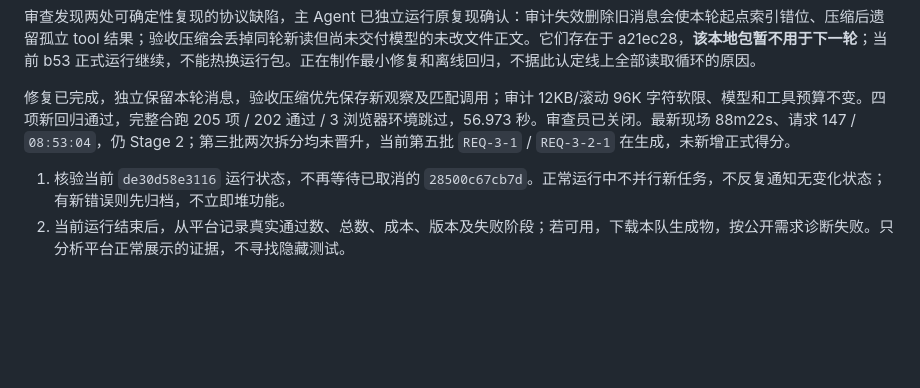
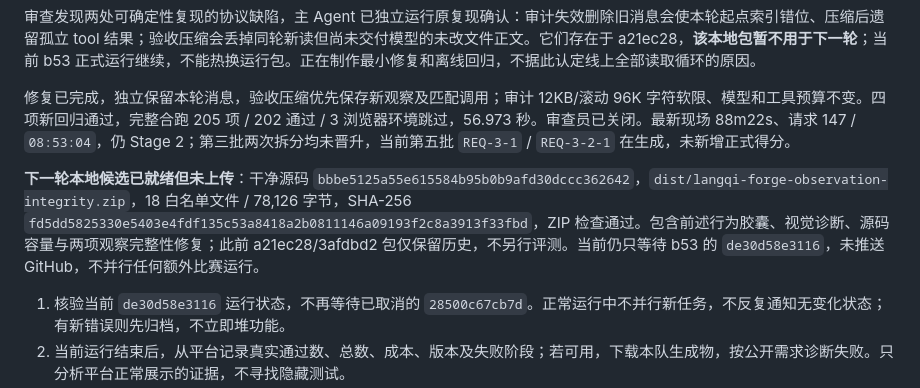
Before and after one commit to bugtakue/langqi-forge, a Markdown page: docs/TOP3_CAMPAIGN_2026-09-25.md, the part around the change. Drawn GitHub-style; blank space fills up the shorter version.

Commit message:
Record verified observation integrity candidate identity

```diff
--- a/docs/TOP3_CAMPAIGN_2026-09-25.md
+++ b/docs/TOP3_CAMPAIGN_2026-09-25.md
@@ -88,6 +88,8 @@
 
 修复已完成，独立保留本轮消息，验收压缩优先保存新观察及匹配调用；审计 12KB/滚动 96K 字符软限、模型和工具预算不变。四项新回归通过，完整合跑 205 项 / 202 通过 / 3 浏览器环境跳过，56.973 秒。审查员已关闭。最新现场 88m22s、请求 147 / `08:53:04`，仍 Stage 2；第三批两次拆分均未晋升，当前第五批 `REQ-3-1` / `REQ-3-2-1` 在生成，未新增正式得分。
 
+**下一轮本地候选已就绪但未上传**：干净源码 `bbbe5125a55e615584b95b0b9afd30dccc362642`，`dist/langqi-forge-observation-integrity.zip`，18 白名单文件 / 78,126 字节，SHA-256 `fd5dd5825330e5403e4fdf135c53a8418a2b0811146a09193f2c8a3913f33fbd`，ZIP 检查通过。包含前述行为胶囊、视觉诊断、源码容量与两项观察完整性修复；此前 a21ec28/3afdbd2 包仅保留历史，不另行评测。当前仍只等待 b53 的 `de30d58e3116`，未推送 GitHub，不并行任何额外比赛运行。
+
 1. 核验当前 `de30d58e3116` 运行状态，不再等待已取消的 `28500c67cb7d`。正常运行中不并行新任务，不反复通知无变化状态；有新错误则先归档，不立即堆功能。
 2. 当前运行结束后，从平台记录真实通过数、总数、成本、版本及失败阶段；若可用，下载本队生成物，按公开需求诊断失败。只分析平台正常展示的证据，不寻找隐藏测试。
 3. 有必要修订时先本地复现、最小改动、回归、干净提交、白名单打包；避免用单测数量替代真实质量。保存后逐题串行运行，不点击会不明并行触发的“Run 2 remaining tasks”。
```
Also changed, not shown: docs/IMPROVEMENT_REVIEW_2026-09-25.md (+2 -0 lines).
